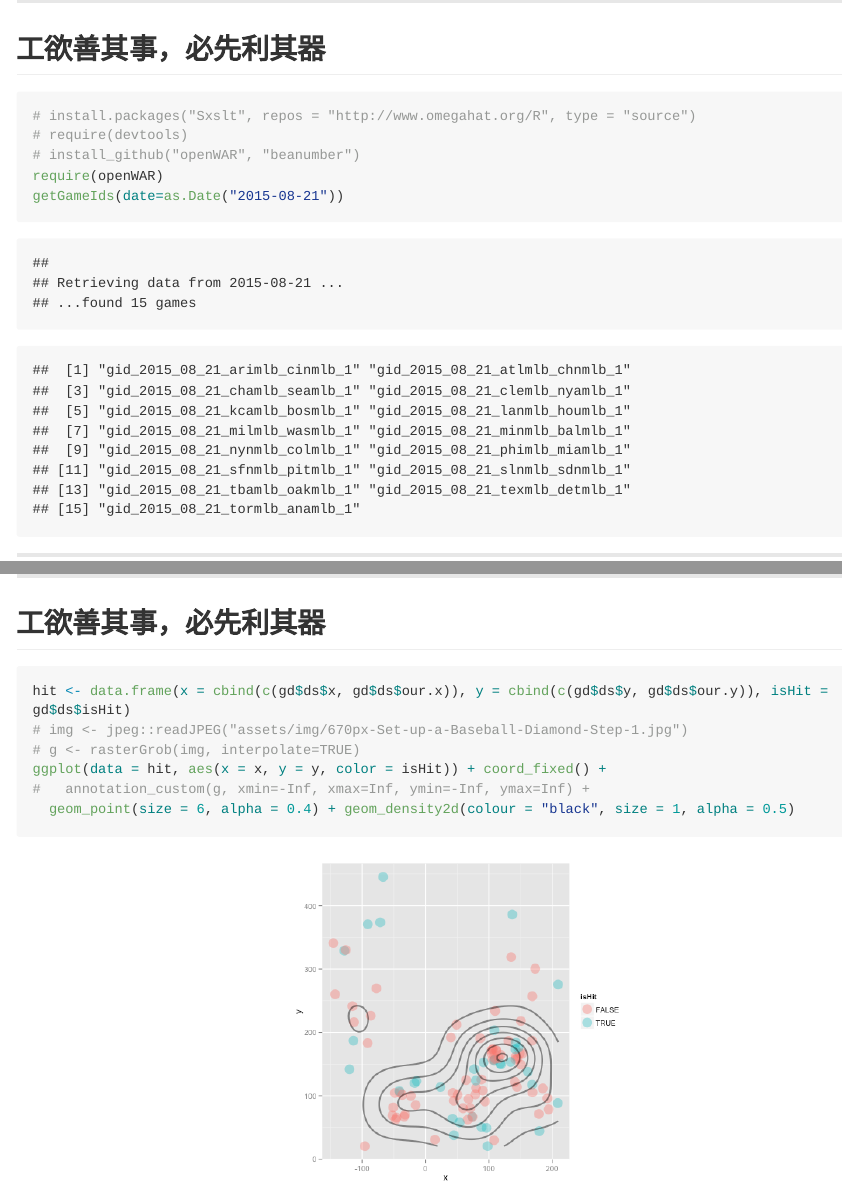
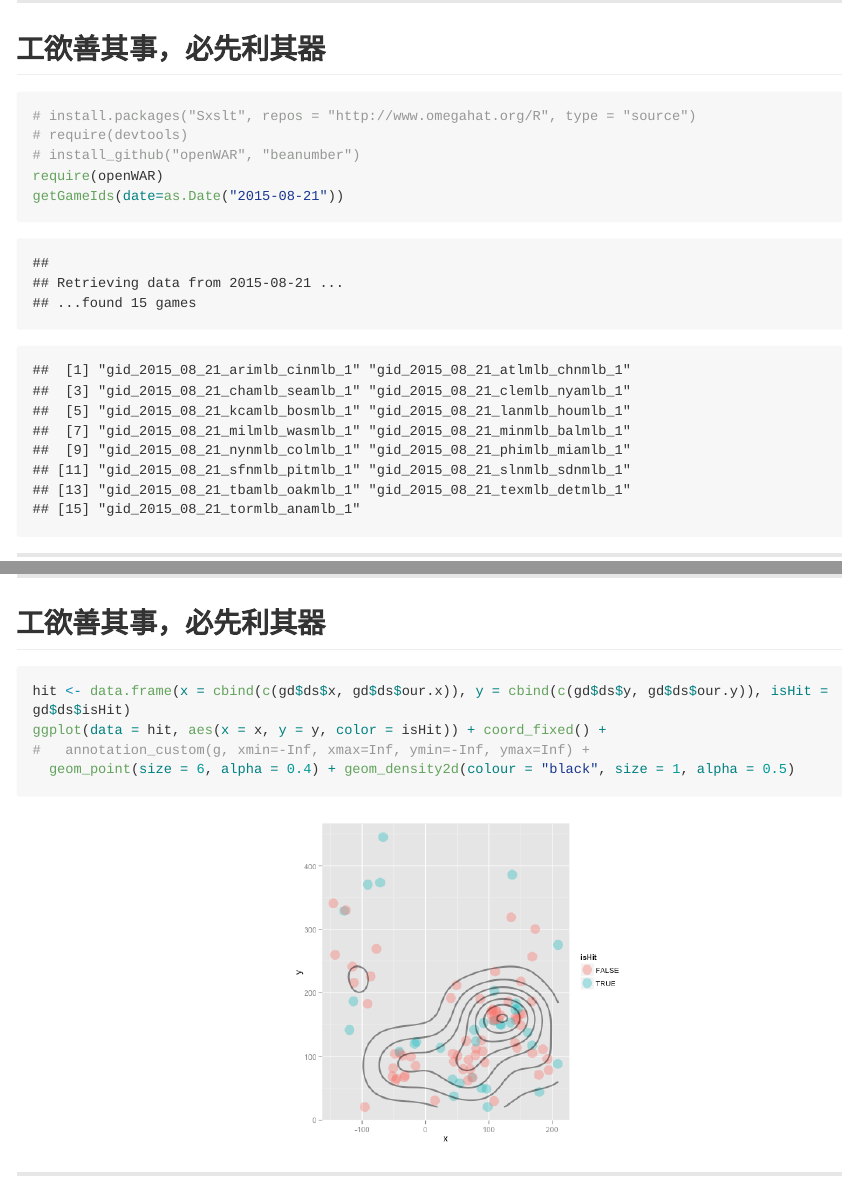
Before and after one commit to suensummit/lightning-DSC2015-Vis, an R Markdown document (index.Rmd): the page in a window 1100 px wide, from 1820 px down, and a second part further down, joined at a grey line. The pictures show the output file index.md that the author committed with the source, drawn offline in the style of GitHub; long lines of code are wrapped.

Commit message:
publishing deck

````diff
--- a/index.Rmd
+++ b/index.Rmd
@@ -90,17 +90,19 @@ gd$ds$description
 
 ```{r}
 str(gd$ds)
-
 ```
 
 ---
 
 ## 工欲善其事，必先利其器
 
+```{r, echo=FALSE}
+# img <- jpeg::readJPEG("assets/img/670px-Set-up-a-Baseball-Diamond-Step-1.jpg")
+# g <- rasterGrob(img, interpolate=TRUE)
+```
+
 ```{r, fig.width=16, fig.height=6, warning=FALSE}
 hit <- data.frame(x = cbind(c(gd$ds$x, gd$ds$our.x)), y = cbind(c(gd$ds$y, gd$ds$our.y)), isHit = gd$ds$isHit)
-# img <- jpeg::readJPEG("assets/img/670px-Set-up-a-Baseball-Diamond-Step-1.jpg")
-# g <- rasterGrob(img, interpolate=TRUE)
 ggplot(data = hit, aes(x = x, y = y, color = isHit)) + coord_fixed() +
 #   annotation_custom(g, xmin=-Inf, xmax=Inf, ymin=-Inf, ymax=Inf) +
   geom_point(size = 6, alpha = 0.4) + geom_density2d(colour = "black", size = 1, alpha = 0.5)
````
Also changed, not shown: assets/fig/unnamed-chunk-9-1.png (added), index.html, index.md.
